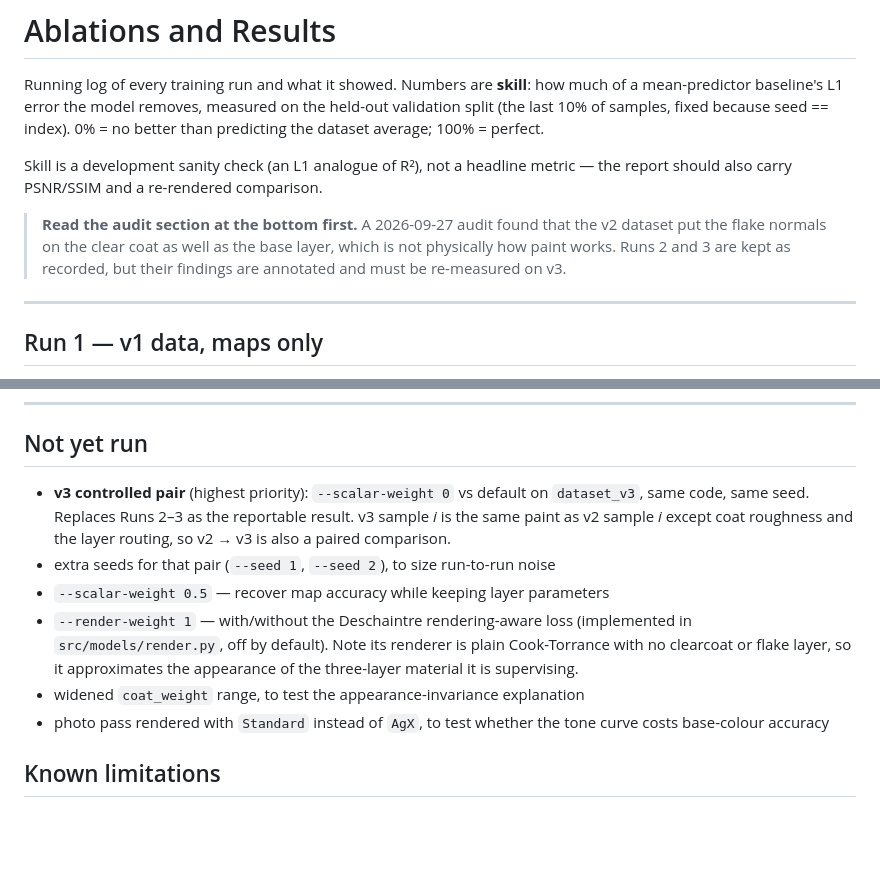
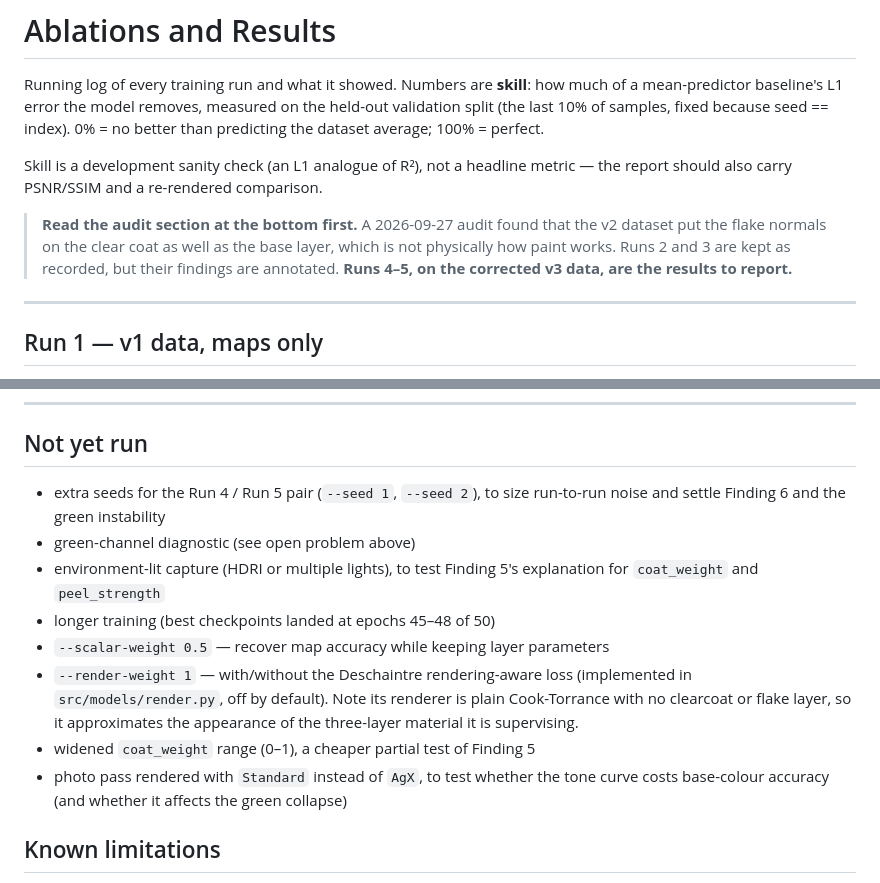
Before and after one commit to calvinxu1306/car-paint-material-gen, a Markdown page: docs/ablations.md, 2 parts joined by grey strips. Drawn GitHub-style; blank space fills up the shorter version.

```diff
--- a/docs/ablations.md
+++ b/docs/ablations.md
@@ -11,7 +11,8 @@ metric — the report should also carry PSNR/SSIM and a re-rendered comparison.
 > **Read the audit section at the bottom first.** A 2026-09-27 audit found that
 > the v2 dataset put the flake normals on the clear coat as well as the base
 > layer, which is not physically how paint works. Runs 2 and 3 are kept as
-> recorded, but their findings are annotated and must be re-measured on v3.
+> recorded, but their findings are annotated. **Runs 4–5, on the corrected v3
+> data, are the results to report.**
 
 ---
 
@@ -163,19 +238,20 @@ ideally over 2–3 seeds.
 
 ## Not yet run
 
-- **v3 controlled pair** (highest priority): `--scalar-weight 0` vs default on
-  `dataset_v3`, same code, same seed. Replaces Runs 2–3 as the reportable
-  result. v3 sample *i* is the same paint as v2 sample *i* except coat roughness
-  and the layer routing, so v2 → v3 is also a paired comparison.
-- extra seeds for that pair (`--seed 1`, `--seed 2`), to size run-to-run noise
+- extra seeds for the Run 4 / Run 5 pair (`--seed 1`, `--seed 2`), to size
+  run-to-run noise and settle Finding 6 and the green instability
+- green-channel diagnostic (see open problem above)
+- environment-lit capture (HDRI or multiple lights), to test Finding 5's
+  explanation for `coat_weight` and `peel_strength`
+- longer training (best checkpoints landed at epochs 45–48 of 50)
 - `--scalar-weight 0.5` — recover map accuracy while keeping layer parameters
 - `--render-weight 1` — with/without the Deschaintre rendering-aware loss
   (implemented in `src/models/render.py`, off by default). Note its renderer is
   plain Cook-Torrance with no clearcoat or flake layer, so it approximates the
   appearance of the three-layer material it is supervising.
-- widened `coat_weight` range, to test the appearance-invariance explanation
+- widened `coat_weight` range (0–1), a cheaper partial test of Finding 5
 - photo pass rendered with `Standard` instead of `AgX`, to test whether the tone
-  curve costs base-colour accuracy
+  curve costs base-colour accuracy (and whether it affects the green collapse)
 
 ## Known limitations
 
```
Also changed, not shown: other parts of docs/ablations.md (+76 -2 lines).
